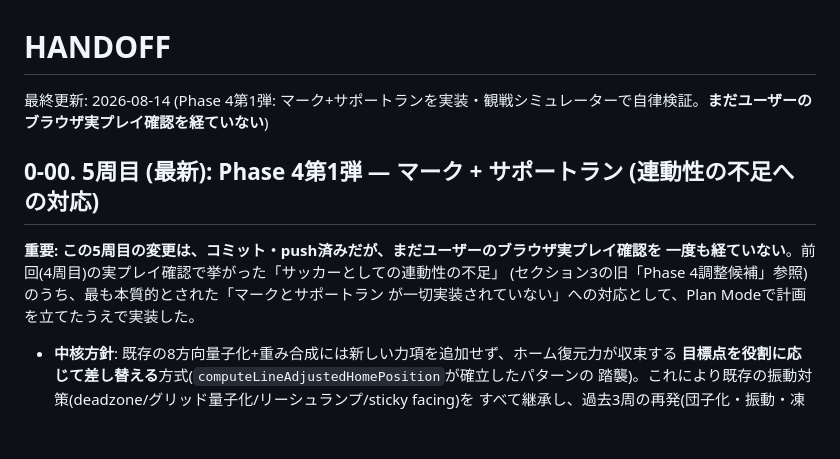
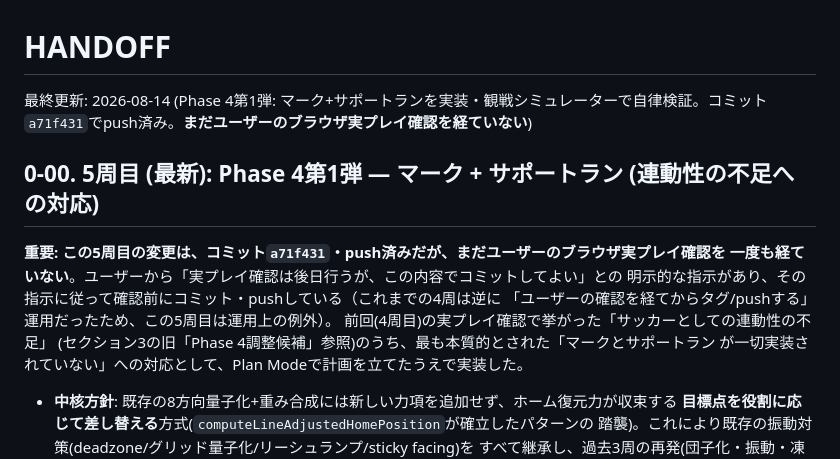
Before and after one commit to appstockhub/vertical-striker, a Markdown page: HANDOFF.md, the part around the change. Rendered like a GitHub page; blank space fills up the shorter version.

Commit message:
handoff: Phase 4第1弾(マーク+サポートラン)完了、実プレイ確認前にpush済みの旨を明記
Co-Authored-By: Claude Sonnet 5 <noreply@anthropic.com>

```diff
--- a/HANDOFF.md
+++ b/HANDOFF.md
@@ -1,11 +1,14 @@
 # HANDOFF
 
-最終更新: 2026-08-14 (Phase 4第1弾: マーク+サポートランを実装・観戦シミュレーターで自律検証。**まだユーザーのブラウザ実プレイ確認を経ていない**)
+最終更新: 2026-08-14 (Phase 4第1弾: マーク+サポートランを実装・観戦シミュレーターで自律検証。コミット`a71f431`でpush済み。**まだユーザーのブラウザ実プレイ確認を経ていない**)
 
 ## 0-00. 5周目 (最新): Phase 4第1弾 — マーク + サポートラン (連動性の不足への対応)
 
-**重要: この5周目の変更は、コミット・push済みだが、まだユーザーのブラウザ実プレイ確認を
-一度も経ていない**。前回(4周目)の実プレイ確認で挙がった「サッカーとしての連動性の不足」
+**重要: この5周目の変更は、コミット`a71f431`・push済みだが、まだユーザーのブラウザ実プレイ確認を
+一度も経ていない**。ユーザーから「実プレイ確認は後日行うが、この内容でコミットしてよい」との
+明示的な指示があり、その指示に従って確認前にコミット・pushしている（これまでの4周は逆に
+「ユーザーの確認を経てからタグ/pushする」運用だったため、この5周目は運用上の例外）。
+前回(4周目)の実プレイ確認で挙がった「サッカーとしての連動性の不足」
 (セクション3の旧「Phase 4調整候補」参照)のうち、最も本質的とされた「マークとサポートラン
 が一切実装されていない」への対応として、Plan Modeで計画を立てたうえで実装した。
 
```
